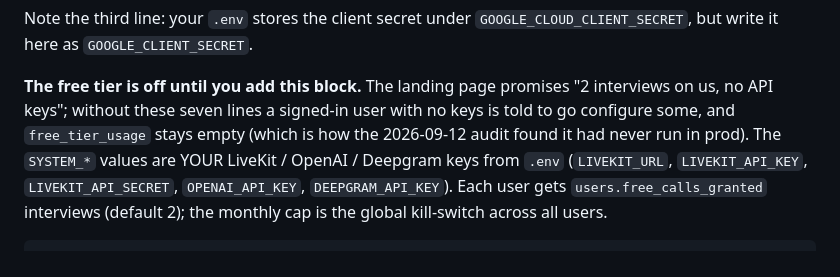
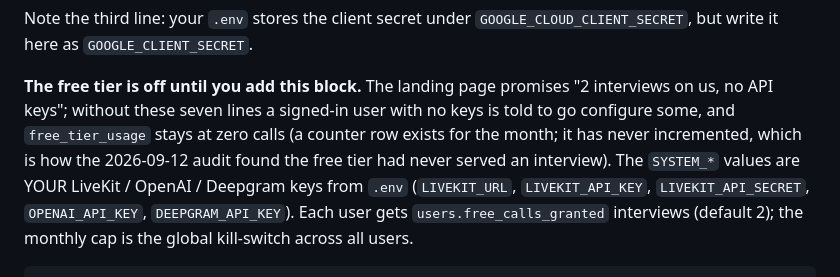
Before and after one commit to PranavMishra17/MockFlow-AI, a Markdown page: docs/DEPLOYMENT_GCP.md, the part around the change. Rendered like a GitHub page.

Commit message:
docs(gcp): free_tier_usage is at zero calls, not empty
The guide said the table "stays empty (which is how the 2026-09-12 audit found it
had never run in prod)". It now holds one row for 2026-09, created by the
free-tier probe, with calls = 0 — so the table is not empty and a reader checking
it would think the claim was wrong.

The substance is unchanged and still true: the free tier has never served an
interview. Only the evidence is restated as "stays at zero calls", which is what
you actually look at.

```diff
--- a/docs/DEPLOYMENT_GCP.md
+++ b/docs/DEPLOYMENT_GCP.md
@@ -440,8 +440,9 @@ Note the third line: your `.env` stores the client secret under
 
 **The free tier is off until you add this block.** The landing page promises
 "2 interviews on us, no API keys"; without these seven lines a signed-in user
-with no keys is told to go configure some, and `free_tier_usage` stays empty
-(which is how the 2026-09-12 audit found it had never run in prod). The
+with no keys is told to go configure some, and `free_tier_usage` stays at
+zero calls (a counter row exists for the month; it has never incremented, which is
+how the 2026-09-12 audit found the free tier had never served an interview). The
 `SYSTEM_*` values are YOUR LiveKit / OpenAI / Deepgram keys from `.env`
 (`LIVEKIT_URL`, `LIVEKIT_API_KEY`, `LIVEKIT_API_SECRET`, `OPENAI_API_KEY`,
 `DEEPGRAM_API_KEY`). Each user gets `users.free_calls_granted` interviews
```
